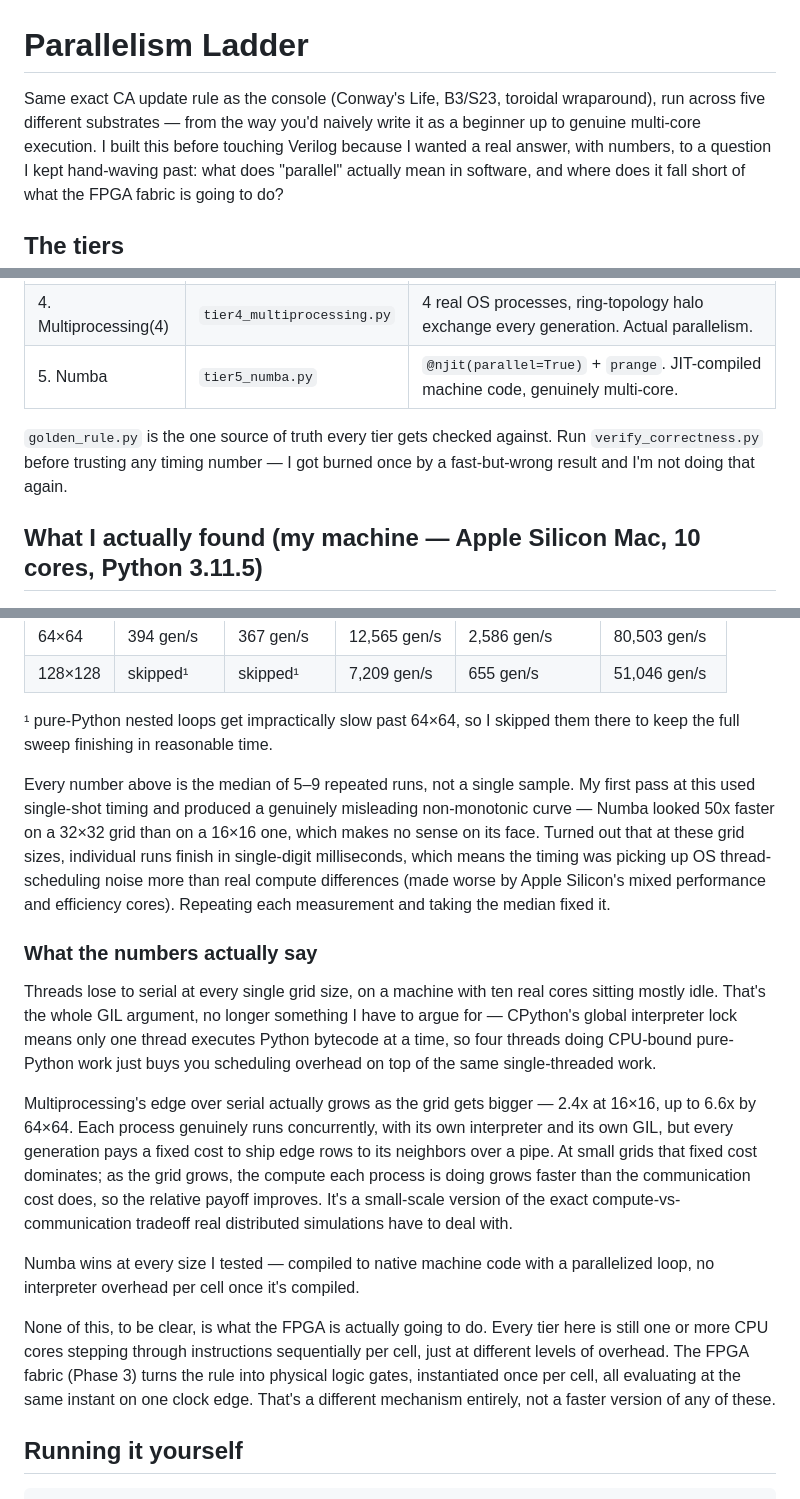
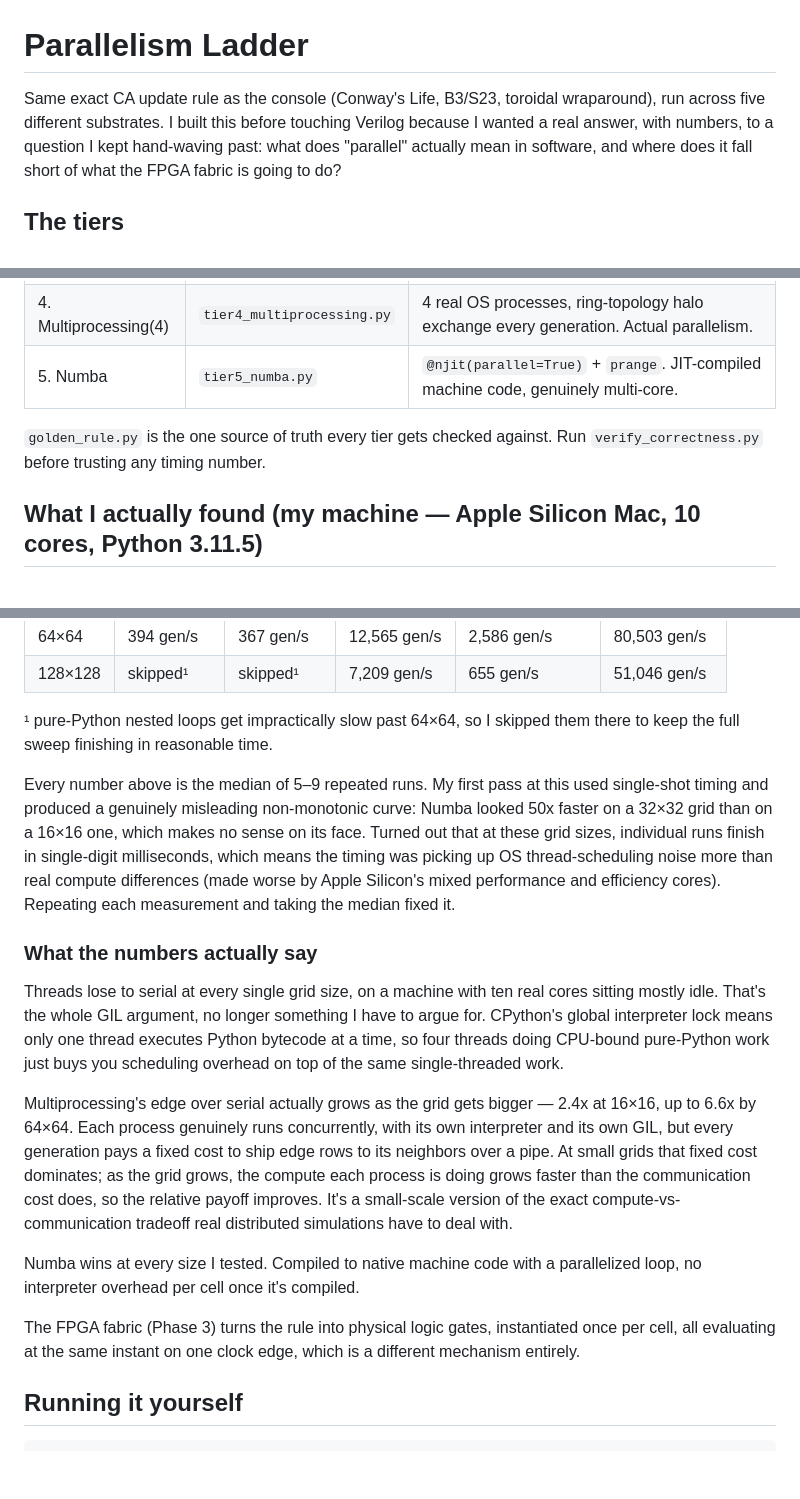
Before and after one commit to Saikarthik-Ramakrishnan/ca-fpga-engine, a Markdown page: software_prototype/parallelism_ladder/README.md, 3 parts joined by grey strips. GitHub-like rendering; blank space fills up the shorter version.

```diff
--- a/software_prototype/parallelism_ladder/README.md
+++ b/software_prototype/parallelism_ladder/README.md
@@ -1,8 +1,7 @@
 # Parallelism Ladder
 
 Same exact CA update rule as the console (Conway's Life, B3/S23, toroidal
-wraparound), run across five different substrates — from the way you'd
-naively write it as a beginner up to genuine multi-core execution. I built
+wraparound), run across five different substrates. I built
 this before touching Verilog because I wanted a real answer, with numbers,
 to a question I kept hand-waving past: what does "parallel" actually mean
 in software, and where does it fall short of what the FPGA fabric is going
@@ -19,8 +18,7 @@ to do?
 | 5. Numba | `tier5_numba.py` | `@njit(parallel=True)` + `prange`. JIT-compiled machine code, genuinely multi-core. |
 
 `golden_rule.py` is the one source of truth every tier gets checked
-against. Run `verify_correctness.py` before trusting any timing number —
-I got burned once by a fast-but-wrong result and I'm not doing that again.
+against. Run `verify_correctness.py` before trusting any timing number.
 
 ## What I actually found (my machine — Apple Silicon Mac, 10 cores, Python 3.11.5)
 
@@ -34,9 +32,9 @@ I got burned once by a fast-but-wrong result and I'm not doing that again.
 ¹ pure-Python nested loops get impractically slow past 64×64, so I skipped
 them there to keep the full sweep finishing in reasonable time.
 
-Every number above is the median of 5–9 repeated runs, not a single sample.
+Every number above is the median of 5–9 repeated runs.
 My first pass at this used single-shot timing and produced a genuinely
-misleading non-monotonic curve — Numba looked 50x faster on a 32×32 grid
+misleading non-monotonic curve: Numba looked 50x faster on a 32×32 grid
 than on a 16×16 one, which makes no sense on its face. Turned out that at
 these grid sizes, individual runs finish in single-digit milliseconds,
 which means the timing was picking up OS thread-scheduling noise more than
@@ -48,7 +46,7 @@ fixed it.
 
 Threads lose to serial at every single grid size, on a machine with ten
 real cores sitting mostly idle. That's the whole GIL argument, no longer
-something I have to argue for — CPython's global interpreter lock means
+something I have to argue for. CPython's global interpreter lock means
 only one thread executes Python bytecode at a time, so four threads doing
 CPU-bound pure-Python work just buys you scheduling overhead on top of the
 same single-threaded work.
@@ -63,15 +61,11 @@ does, so the relative payoff improves. It's a small-scale version of the
 exact compute-vs-communication tradeoff real distributed simulations have
 to deal with.
 
-Numba wins at every size I tested — compiled to native machine code with
+Numba wins at every size I tested. Compiled to native machine code with
 a parallelized loop, no interpreter overhead per cell once it's compiled.
 
-None of this, to be clear, is what the FPGA is actually going to do. Every
-tier here is still one or more CPU cores stepping through instructions
-sequentially per cell, just at different levels of overhead. The FPGA
-fabric (Phase 3) turns the rule into physical logic gates, instantiated
-once per cell, all evaluating at the same instant on one clock edge. That's
-a different mechanism entirely, not a faster version of any of these.
+The FPGA fabric (Phase 3) turns the rule into physical logic gates, instantiated
+once per cell, all evaluating at the same instant on one clock edge, which is a different mechanism entirely.
 
 ## Running it yourself
 
```
